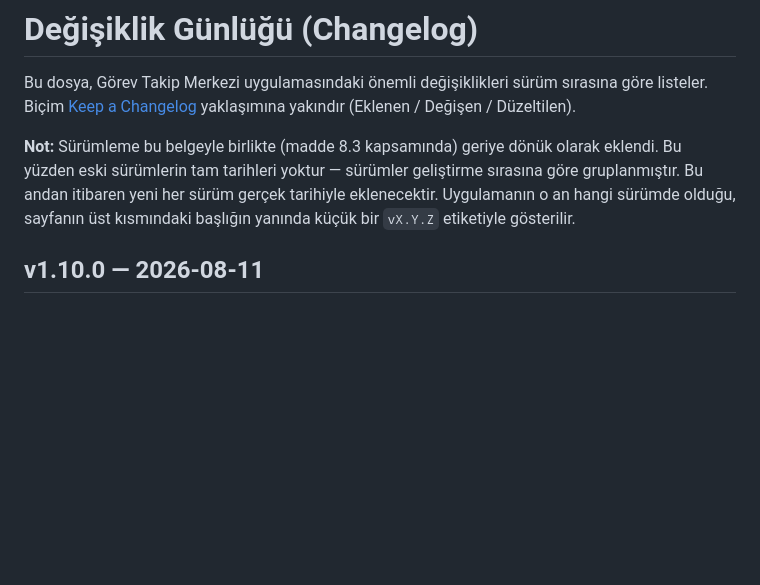
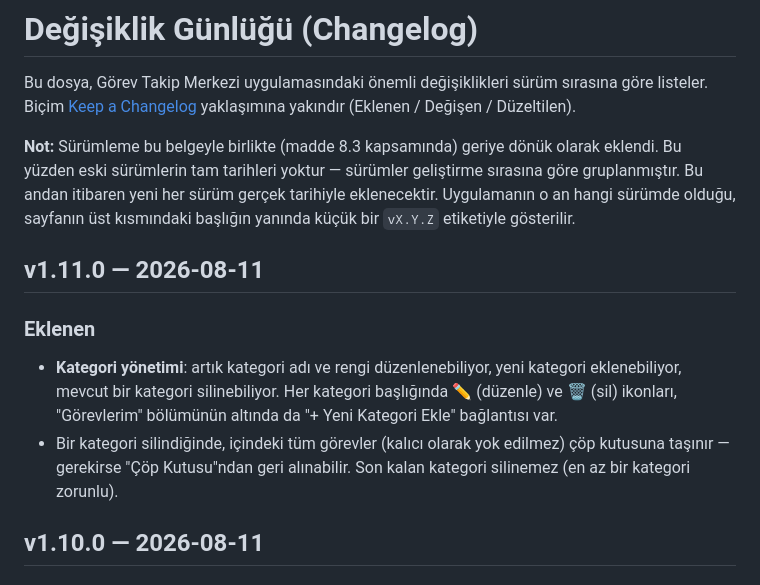
Before and after one commit to erginylmz-eng/gorev-takip-site, a Markdown page: CHANGELOG.md, the part around the change. Rendered like a GitHub page; blank space fills up the shorter version.

```diff
--- a/CHANGELOG.md
+++ b/CHANGELOG.md
@@ -3,6 +3,12 @@
 Bu dosya, Görev Takip Merkezi uygulamasındaki önemli değişiklikleri sürüm sırasına göre listeler. Biçim [Keep a Changelog](https://keepachangelog.com/) yaklaşımına yakındır (Eklenen / Değişen / Düzeltilen).
 
 **Not:** Sürümleme bu belgeyle birlikte (madde 8.3 kapsamında) geriye dönük olarak eklendi. Bu yüzden eski sürümlerin tam tarihleri yoktur — sürümler geliştirme sırasına göre gruplanmıştır. Bu andan itibaren yeni her sürüm gerçek tarihiyle eklenecektir. Uygulamanın o an hangi sürümde olduğu, sayfanın üst kısmındaki başlığın yanında küçük bir `vX.Y.Z` etiketiyle gösterilir.
+
+## v1.11.0 — 2026-08-11
+
+### Eklenen
+- **Kategori yönetimi**: artık kategori adı ve rengi düzenlenebiliyor, yeni kategori eklenebiliyor, mevcut bir kategori silinebiliyor. Her kategori başlığında ✏️ (düzenle) ve 🗑️ (sil) ikonları, "Görevlerim" bölümünün altında da "+ Yeni Kategori Ekle" bağlantısı var.
+- Bir kategori silindiğinde, içindeki tüm görevler (kalıcı olarak yok edilmez) çöp kutusuna taşınır — gerekirse "Çöp Kutusu"ndan geri alınabilir. Son kalan kategori silinemez (en az bir kategori zorunlu).
 
 ## v1.10.0 — 2026-08-11
 
```
